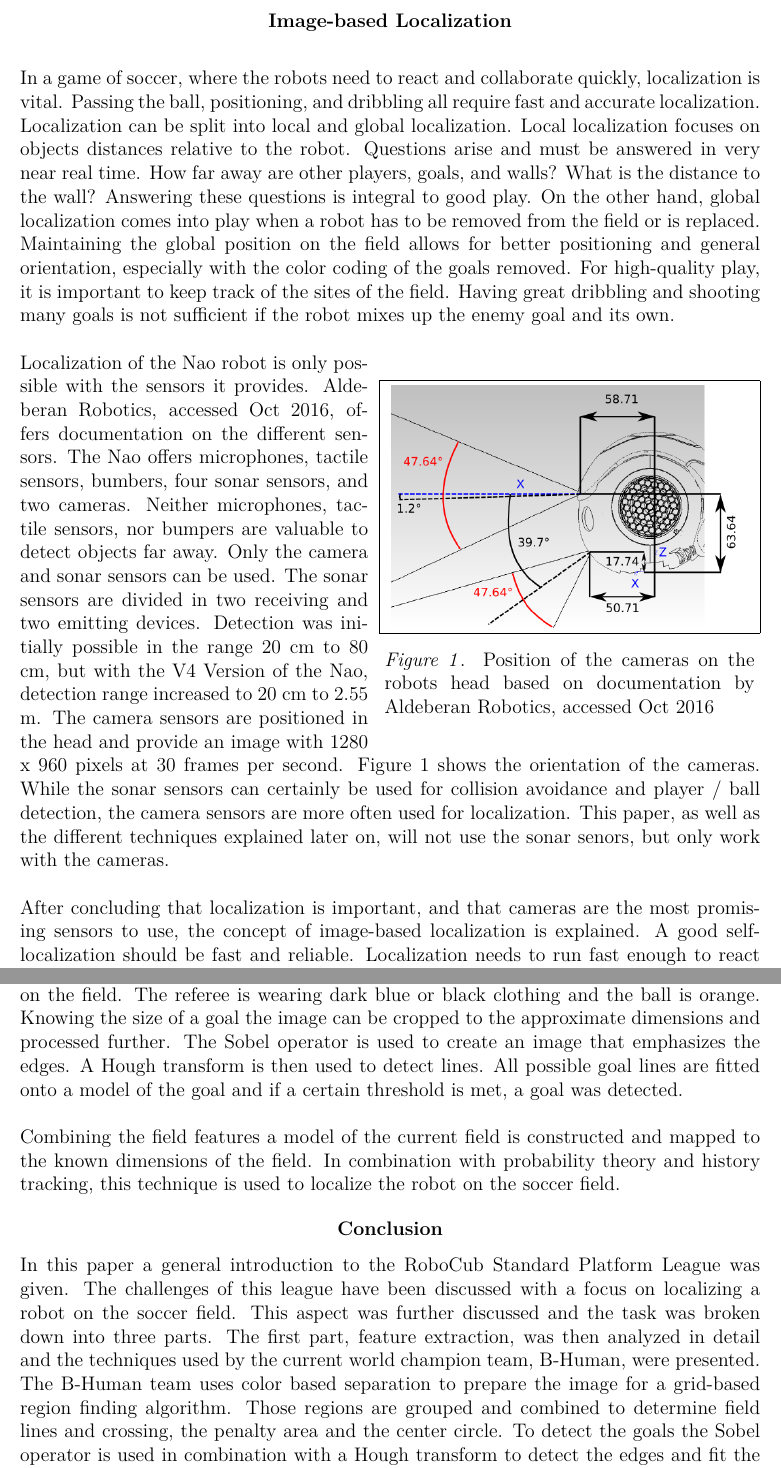
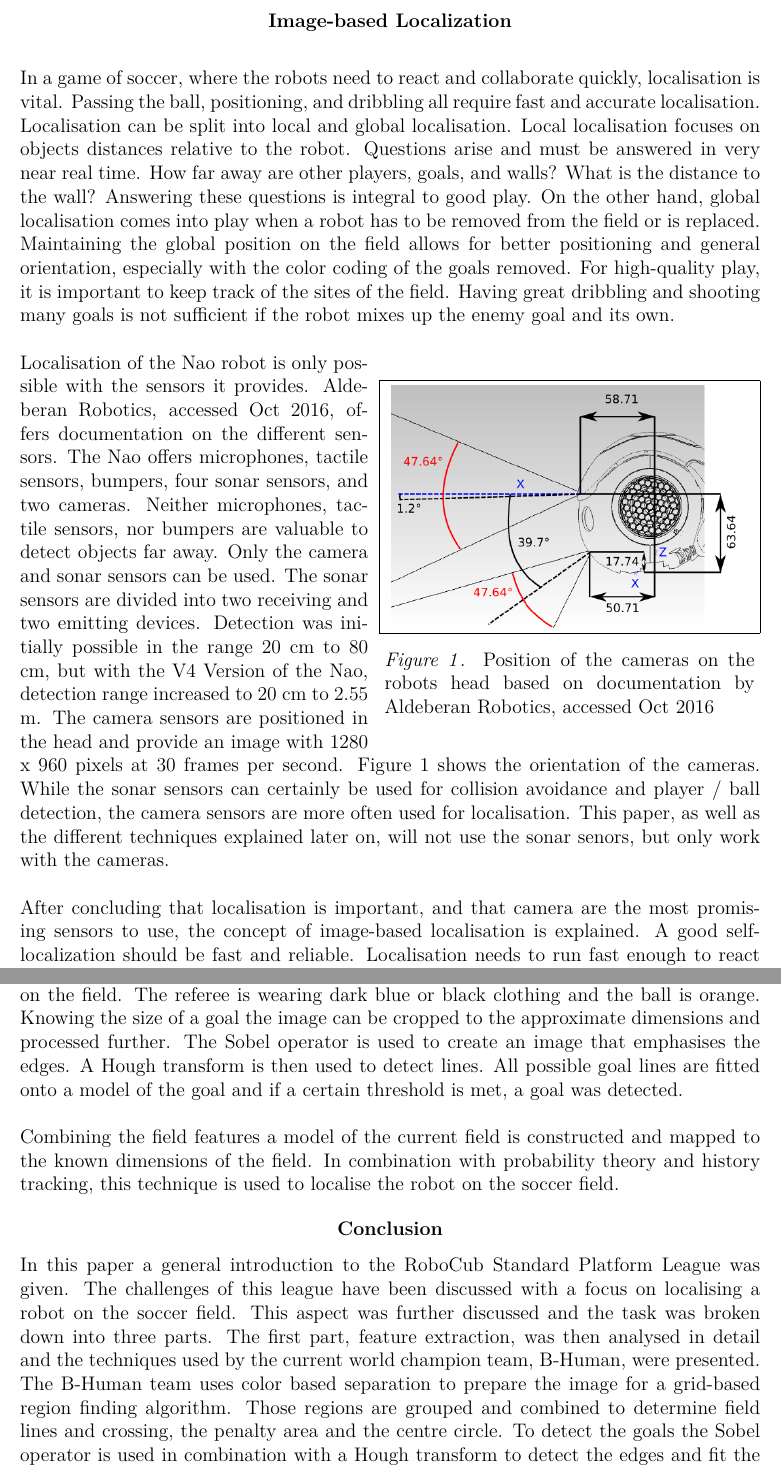
Before and after one commit to DeastinY/image_processing, a LaTeX paper (image_processing.tex): two parts of pages 2 and 5 of 6, joined at a grey line, cut so that both start at the same text. Compiled offline with pdfLaTeX.

Commit message:
fixed typos

```diff
--- a/image_processing.tex
+++ b/image_processing.tex
@@ -34,6 +34,6 @@
 
   \section{Image-based Localization}
-  In a game of soccer, where the robots need to react and collaborate quickly, localization is vital. Passing the ball, positioning, and dribbling all require fast and accurate localization. Localization can be split into local and global localization. Local localization focuses on objects distances relative to the robot. Questions arise and must be answered in very near real time. How far away are other players, goals, and walls? What is the distance to the wall? Answering these questions is integral to good play. On the other hand, global localization comes into play when a robot has to be removed from the field or is replaced. Maintaining the global position on the field allows for better positioning and general orientation, especially with the color coding of the goals removed. For high-quality play, it is important to keep track of the sites of the field. Having great dribbling and shooting many goals is not sufficient if the robot mixes up the enemy goal and its own.
+  In a game of soccer, where the robots need to react and collaborate quickly, localisation is vital. Passing the ball, positioning, and dribbling all require fast and accurate localisation. Localisation can be split into local and global localisation. Local localisation focuses on objects distances relative to the robot. Questions arise and must be answered in very near real time. How far away are other players, goals, and walls? What is the distance to the wall? Answering these questions is integral to good play. On the other hand, global localisation comes into play when a robot has to be removed from the field or is replaced. Maintaining the global position on the field allows for better positioning and general orientation, especially with the color coding of the goals removed. For high-quality play, it is important to keep track of the sites of the field. Having great dribbling and shooting many goals is not sufficient if the robot mixes up the enemy goal and its own.
 
   \begin{wrapfigure}{r}{0.5\textwidth}
     \begin{center}
@@ -43,9 +43,9 @@
     \label{eyes}
   \end{wrapfigure}
 
-  Localization of the Nao robot is only possible with the sensors it provides. \cite{naosheet}, offers documentation on the different sensors. The Nao offers microphones, tactile sensors, bumbers, four sonar sensors, and two cameras. Neither microphones, tactile sensors, nor bumpers are valuable to detect objects far away. Only the camera and sonar sensors can be used. The sonar sensors are divided in two receiving and two emitting devices. Detection was initially possible in the range 20 cm to 80 cm, but with the V4 Version of the Nao, detection range increased to 20 cm to 2.55 m. The camera sensors are positioned in the head and provide an image with 1280 x 960 pixels at 30 frames per second. Figure \ref{eyes} shows the orientation of the cameras. While the sonar sensors can certainly be used for collision avoidance and player / ball detection, the camera sensors are more often used for localization. This paper, as well as the different techniques explained later on, will not use the sonar senors, but only work with the cameras.
+  Localisation of the Nao robot is only possible with the sensors it provides. \cite{naosheet}, offers documentation on the different sensors. The Nao offers microphones, tactile sensors, bumpers, four sonar sensors, and two cameras. Neither microphones, tactile sensors, nor bumpers are valuable to detect objects far away. Only the camera and sonar sensors can be used. The sonar sensors are divided into two receiving and two emitting devices. Detection was initially possible in the range 20 cm to 80 cm, but with the V4 Version of the Nao, detection range increased to 20 cm to 2.55 m. The camera sensors are positioned in the head and provide an image with 1280 x 960 pixels at 30 frames per second. Figure \ref{eyes} shows the orientation of the cameras. While the sonar sensors can certainly be used for collision avoidance and player / ball detection, the camera sensors are more often used for localisation. This paper, as well as the different techniques explained later on, will not use the sonar senors, but only work with the cameras.
 
-  After concluding that localization is important, and that cameras are the most promising sensors to use, the concept of image-based localization is explained. A good self-localization should be fast and reliable. Localization needs to run fast enough to react quickly to changes during play and still leave enoungh computational power for the other important algorithms. Furthermore, there should always be an solid estimate of the robots position and should be able to overcome the challenges described in detail in the next section. In general, such a localization process consists of three steps. First an image is recorded and some arbitrary feature is detected. For example the image is scanned for the rectangle of a goal. The second step creates an abstract model of the detected feature. A goal is perceived no longer as a flat rectangle, but as an 3D object. 3D position is determined, and the distance to the robot is calculated. In the final step the robots local map is positioned into the coordinate system of the whole soccer field. Based on the current vision of the robot and its distance to the goal the robots position on the soccer field is determined. The three steps must be individually well-executed and collectively accurate to achieve an optimal localization. Most papers published in the field of RoboCup SPL localization present techniques including all three steps, and adjust them according to a given strategy. Due to the limited scope of this paper, the focus is on the first step: the extraction of geometric features from the image.
+  After concluding that localisation is important, and that camera are the most promising sensors to use, the concept of image-based localisation is explained. A good self-localization should be fast and reliable. Localisation needs to run fast enough to react quickly to changes during play and still leave enough computational power for the other important algorithms. Furthermore, there should always be a solid estimate of the robots position and should be able to overcome the challenges described in detail in the next section. In general, such a localisation process consists of three steps. First, an image is recorded and some arbitrary feature is detected. For example, the image is scanned for the rectangle of a goal. The second step creates an abstract model of the detected feature. A goal is perceived no longer as a flat rectangle, but as a 3D object. The 3D position is determined, and the distance to the robot is calculated. In the final step, the robots local map is positioned into the coordinate system of the whole soccer field. Based on the current vision of the robot and its distance to the goal the robots position on the soccer field is determined. The three steps must be individually well-executed and collectively accurate to achieve an optimal localisation. Most papers published in the field of RoboCup SPL localisation present techniques including all three steps, and adjust them according to a given strategy. Due to the limited scope of this paper, the focus is on the first step: the extraction of geometric features from the image.
 
   \section{Challenges}
   Image-based localization in RoboCup SPL has to overcome several obstacles that are important in more practical robot applications as well. While the robots sensors are gradually improving year to year, the challenges they face increase as a increasing rate. Similar to human vision, the cameras on the Nao robots offer only a limited field of view. They have to move their heads to fully assess their environment and can't rely on powerful omnidirectional sensors. The cameras have to deal with different lighting conditions. While initially high-quality light was required by the rules, nowadays the game isn't interrupted, even when lightbulbs break down. Additionally, the earlier mentioned color codings were removed. Finally, photographers are now allowed to freely use flash.
@@ -76,13 +76,13 @@
 
   The penalty area detection was added in 2015 due to the removal of color coding on the goals. It was important to find another reliable area to compensate for that change. Due to the geometrical setup of the penalty area it is unique and therefor a good orientation. The goal's position can be approximated and even if the penalty point itself is obstructed, the rectangular area can be used as a reference.
 
-  Due to the white color of the goals it has become harder to detect them. The background of the goals can be white as well, so that the borders can be blurred. White goals, white supports and white backgrounds rise new challenges in the goal detection algorithms. B-Human detects goals by searching for white regions directly below the field borders. The Rules state, that Robots and goal posts are the only white objects that can be present on the field. The referee is wearing dark blue or black clothing and the ball is orange. Knowing the size of a goal the image can be cropped to the approximate dimensions and processed further. The Sobel operator is used to create an image that emphasizes the edges. A Hough transform is then used to detect lines. All possible goal lines are fitted onto a model of the goal and if a certain threshold is met, a goal was detected.
+  Due to the white color of the goals it has become harder to detect them. The background of the goals can be white as well, so that the borders can be blurred. White goals, white supports and white backgrounds rise new challenges in the goal detection algorithms. B-Human detects goals by searching for white regions directly below the field borders. The Rules state, that Robots and goal posts are the only white objects that can be present on the field. The referee is wearing dark blue or black clothing and the ball is orange. Knowing the size of a goal the image can be cropped to the approximate dimensions and processed further. The Sobel operator is used to create an image that emphasises the edges. A Hough transform is then used to detect lines. All possible goal lines are fitted onto a model of the goal and if a certain threshold is met, a goal was detected.
 
-  Combining the field features a model of the current field is constructed and mapped to the known dimensions of the field. In combination with probability theory and history tracking, this technique is used to localize the robot on the soccer field.
+  Combining the field features a model of the current field is constructed and mapped to the known dimensions of the field. In combination with probability theory and history tracking, this technique is used to localise the robot on the soccer field.
 
   \section{Conclusion}
-  In this paper a general introduction to the RoboCub Standard Platform League was given. The challenges of this league have been discussed with a focus on localizing a robot on the soccer field. This aspect was further discussed and the task was broken down into three parts. The first part, feature extraction, was then analyzed in detail and the techniques used by the current world champion team, B-Human, were presented. The B-Human team uses color based separation to prepare the image for a grid-based region finding algorithm. Those regions are grouped and combined to determine field lines and crossing, the penalty area and the center circle. To detect the goals the Sobel operator is used in combination with a Hough transform to detect the edges and fit the goal to a model.
-  The self localization of B-Human obviously is one of the best and some of the fundamental techniques used in the process were described in this paper. They are available in the B-Human framework, that can be used in the RoboCup competition and documented in their different publications.
+  In this paper a general introduction to the RoboCub Standard Platform League was given. The challenges of this league have been discussed with a focus on localising a robot on the soccer field. This aspect was further discussed and the task was broken down into three parts. The first part, feature extraction, was then analysed in detail and the techniques used by the current world champion team, B-Human, were presented. The B-Human team uses color based separation to prepare the image for a grid-based region finding algorithm. Those regions are grouped and combined to determine field lines and crossing, the penalty area and the centre circle. To detect the goals the Sobel operator is used in combination with a Hough transform to detect the edges and fit the goal to a model.
+  The self-localisation of B-Human obviously is one of the best and some of the fundamental techniques used in the process were described in this paper. They are available in the B-Human framework, that can be used in the RoboCup competition and documented in their different publications.
 
   \newpage
 
```
Also changed, not shown: image_processing.tex (18 more changed lines).
